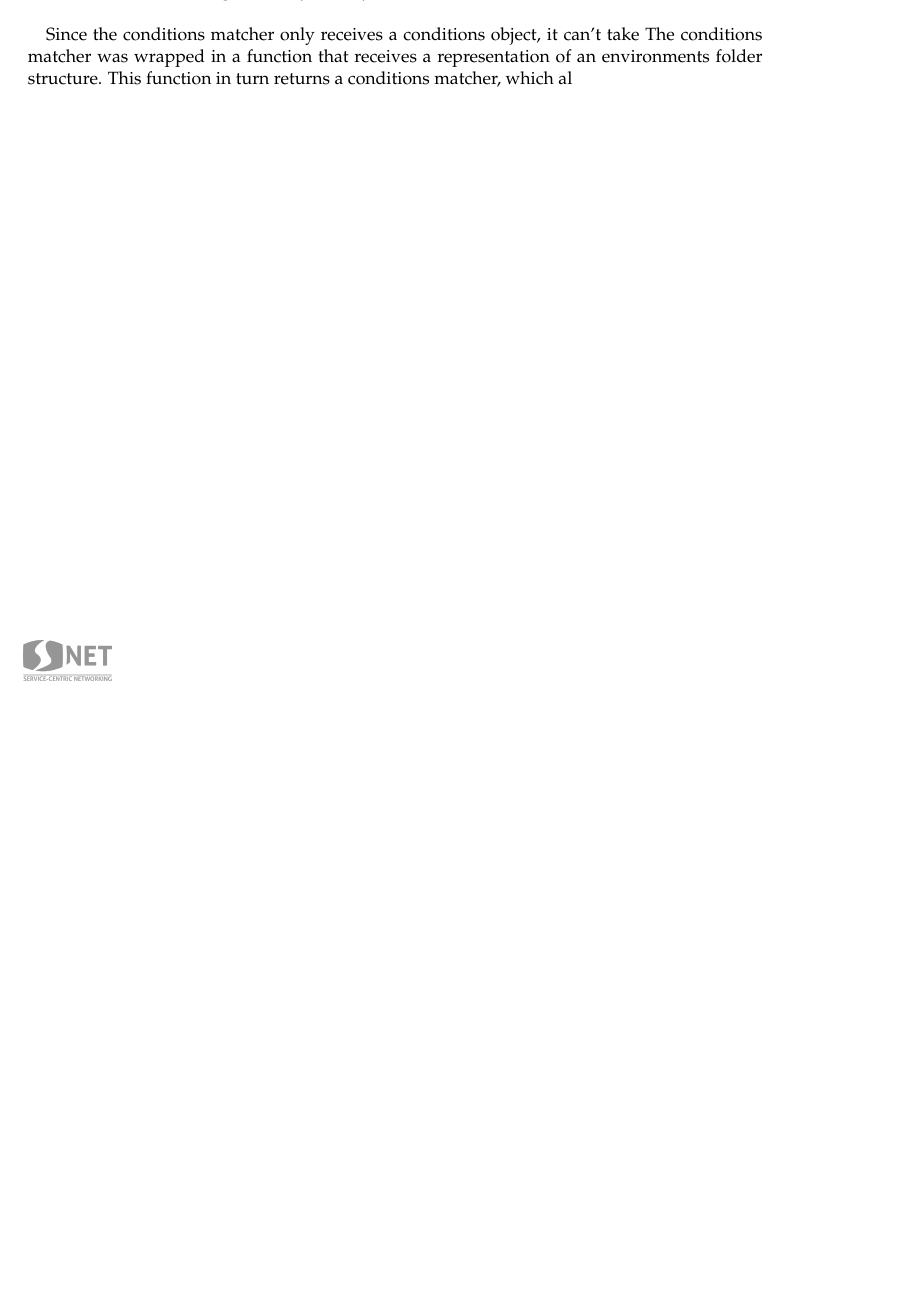
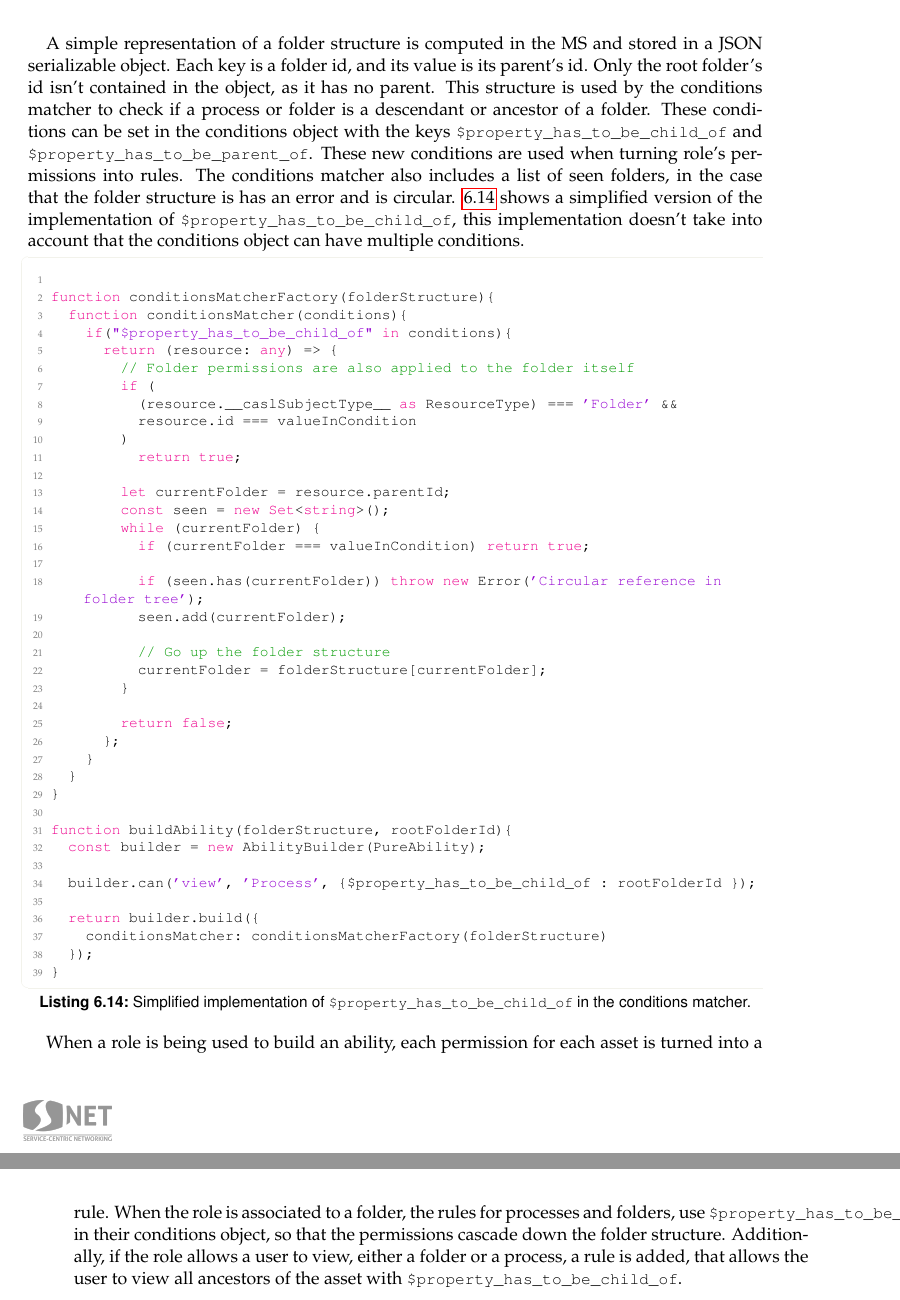
Before and after one commit to FelipeTrost/bachelorthesis, a LaTeX thesis (thesis-document/main.tex, which reads thesis-document/content/04_implementation.tex): part of page 39 of 48 before the commit and two parts of pages 41 and 42 of 52 after it, the two joined at a grey line, cut at the place of the change, the shorter picture padded with empty space. Compiled offline with pdfLaTeX.

Commit message:
changes Fri Oct 11 03:35:06 PM CEST 2024

```diff
--- a/thesis-document/content/04_implementation.tex
+++ b/thesis-document/content/04_implementation.tex
@@ -697,6 +715,78 @@ ability.can('read', 'Post', { age: 17 }); // false
 \end{lstlisting}
 
-Since the conditions matcher only receives a conditions object, it can't take
-The conditions matcher was wrapped in a function that receives a representation of an
-environments folder structure.
-This function in turn returns a conditions matcher, which al
+% Since the conditions matcher only receives a conditions object, it can't take
+% The conditions matcher was wrapped in a function that receives a representation of an
+% environments folder structure.
+% This function in turn returns a conditions matcher, which al
+
+A simple representation of a folder structure is computed in the MS
+and stored in a JSON serializable object.
+Each key is a folder id, and its value is its parent's id.
+Only the root folder's id isn't contained in the object, as it has no parent.
+This structure is used by the conditions matcher to check if a process or folder is a
+descendant or ancestor of a folder.
+These conditions can be set in the conditions object with the keys
+\lstinline{$property_has_to_be_child_of} and \lstinline{$property_has_to_be_parent_of}.
+% NOTE: turning is not the right word I think
+These new conditions are used when turning role's permissions into rules.
+The conditions matcher also includes a list of seen folders, in the case that the folder
+structure is has an error and is circular.
+\ref{lst:conditions-matcher-child-of} shows a simplified version of the implementation of
+\lstinline{$property_has_to_be_child_of}, this implementation doesn't take into account
+that the conditions object can have multiple conditions.
+
+\begin{lstlisting}[
+  language=JavaScript,
+  style=codestyle,
+  caption={Simplified implementation of \lstinline{$property_has_to_be_child_of} in the conditions matcher.},
+  label={lst:conditions-matcher-child-of}
+]
+
+function conditionsMatcherFactory(folderStructure){
+  function conditionsMatcher(conditions){
+    if("$property_has_to_be_child_of" in conditions){
+      return (resource: any) => {
+        // Folder permissions are also applied to the folder itself
+        if (
+          (resource.__caslSubjectType__ as ResourceType) === 'Folder' &&
+          resource.id === valueInCondition
+        )
+          return true;
+
+        let currentFolder = resource.parentId;
+        const seen = new Set<string>();
+        while (currentFolder) {
+          if (currentFolder === valueInCondition) return true;
+
+          if (seen.has(currentFolder)) throw new Error('Circular reference in folder tree');
+          seen.add(currentFolder);
+
+          // Go up the folder structure
+          currentFolder = folderStructure[currentFolder];
+        }
+
+        return false;
+      };
+    }
+  }
+}
+
+function buildAbility(folderStructure, rootFolderId){
+  const builder = new AbilityBuilder(PureAbility);
+
+  builder.can('view', 'Process', {$property_has_to_be_child_of : rootFolderId });
+
+  return builder.build({
+    conditionsMatcher: conditionsMatcherFactory(folderStructure)
+  });
+}
+\end{lstlisting}
+
+When a role is being used to build an ability, each permission for each asset is turned into a
+rule.
+When the role is associated to a folder, the rules for processes and folders, use
+\lstinline{$property_has_to_be_child_of} in their conditions object, so that the
+permissions cascade down the folder structure.
+Additionally, if the role allows a user to view, either a folder or a process, a rule is
+added, that allows the user to view all ancestors of the asset with
+\lstinline{$property_has_to_be_child_of}.
```
Also changed, not shown: thesis-document/content/03_concept_and_design.tex (+44 -2 lines), thesis-document/images/role-permissions-view.png (added), thesis-document/main.pdf, thesis-document/content/04_implementation.tex (22 more changed lines), 4 other files.
